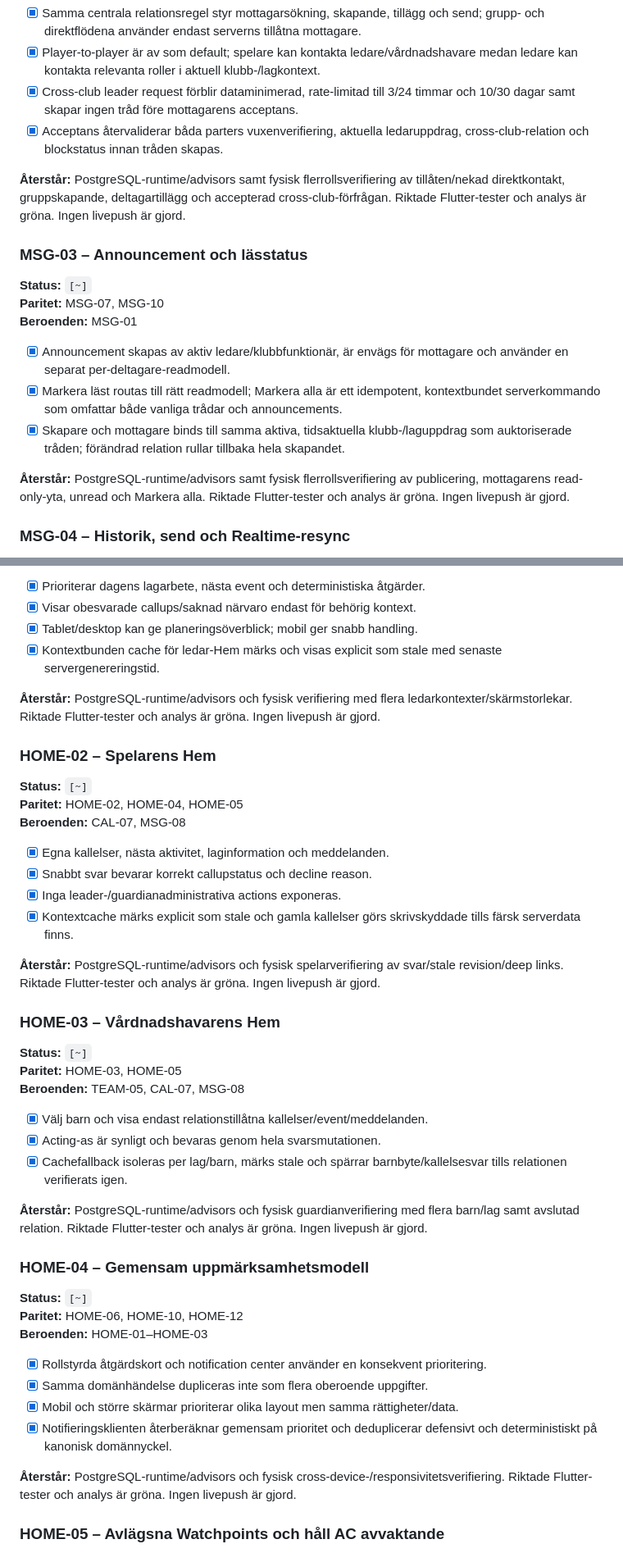
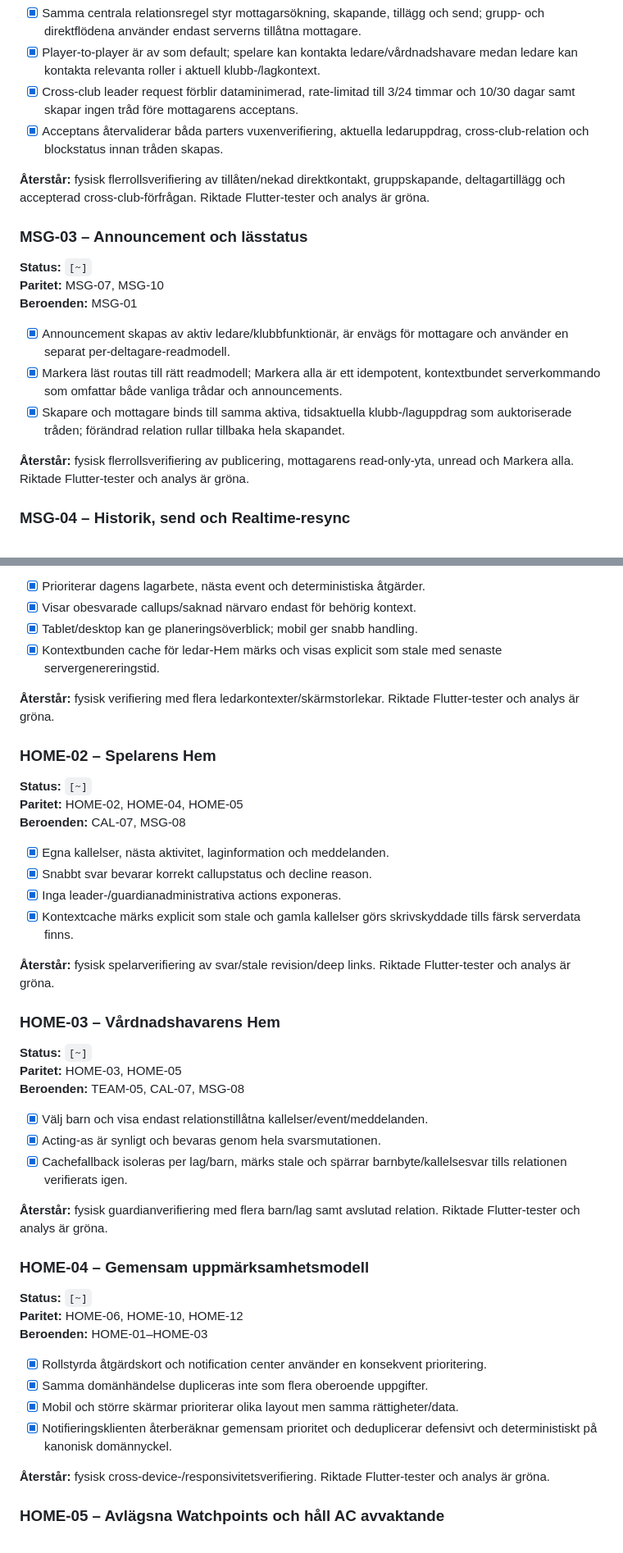
Before and after one commit to ilbiscione-grande/teamzoneapp, a Markdown page: docs/implementation/core_app_delivery_cards.md, 2 parts joined by grey strips. Shown at 82% size. GitHub-like rendering.

```diff
--- a/docs/implementation/core_app_delivery_cards.md
+++ b/docs/implementation/core_app_delivery_cards.md
@@ -585,7 +585,7 @@ Endast en våg ska normalt vara produktmässigt `pågår`. Tekniskt fristående
 - [x] Cross-club leader request förblir dataminimerad, rate-limitad till 3/24 timmar och 10/30 dagar samt skapar ingen tråd före mottagarens acceptans.
 - [x] Acceptans återvaliderar båda parters vuxenverifiering, aktuella ledaruppdrag, cross-club-relation och blockstatus innan tråden skapas.
 
-**Återstår:** PostgreSQL-runtime/advisors samt fysisk flerrollsverifiering av tillåten/nekad direktkontakt, gruppskapande, deltagartillägg och accepterad cross-club-förfrågan. Riktade Flutter-tester och analys är gröna. Ingen livepush är gjord.
+**Återstår:** fysisk flerrollsverifiering av tillåten/nekad direktkontakt, gruppskapande, deltagartillägg och accepterad cross-club-förfrågan. Riktade Flutter-tester och analys är gröna.
 
 ### MSG-03 – Announcement och lässtatus
 
@@ -597,7 +597,7 @@ Endast en våg ska normalt vara produktmässigt `pågår`. Tekniskt fristående
 - [x] Markera läst routas till rätt readmodell; Markera alla är ett idempotent, kontextbundet serverkommando som omfattar både vanliga trådar och announcements.
 - [x] Skapare och mottagare binds till samma aktiva, tidsaktuella klubb-/laguppdrag som auktoriserade tråden; förändrad relation rullar tillbaka hela skapandet.
 
-**Återstår:** PostgreSQL-runtime/advisors samt fysisk flerrollsverifiering av publicering, mottagarens read-only-yta, unread och Markera alla. Riktade Flutter-tester och analys är gröna. Ingen livepush är gjord.
+**Återstår:** fysisk flerrollsverifiering av publicering, mottagarens read-only-yta, unread och Markera alla. Riktade Flutter-tester och analys är gröna.
 
 ### MSG-04 – Historik, send och Realtime-resync
 
@@ -680,7 +680,7 @@ Endast en våg ska normalt vara produktmässigt `pågår`. Tekniskt fristående
 - [x] Tablet/desktop kan ge planeringsöverblick; mobil ger snabb handling.
 - [x] Kontextbunden cache för ledar-Hem märks och visas explicit som stale med senaste servergenereringstid.
 
-**Återstår:** PostgreSQL-runtime/advisors och fysisk verifiering med flera ledarkontexter/skärmstorlekar. Riktade Flutter-tester och analys är gröna. Ingen livepush är gjord.
+**Återstår:** fysisk verifiering med flera ledarkontexter/skärmstorlekar. Riktade Flutter-tester och analys är gröna.
 
 ### HOME-02 – Spelarens Hem
 
@@ -693,7 +693,7 @@ Endast en våg ska normalt vara produktmässigt `pågår`. Tekniskt fristående
 - [x] Inga leader-/guardianadministrativa actions exponeras.
 - [x] Kontextcache märks explicit som stale och gamla kallelser görs skrivskyddade tills färsk serverdata finns.
 
-**Återstår:** PostgreSQL-runtime/advisors och fysisk spelarverifiering av svar/stale revision/deep links. Riktade Flutter-tester och analys är gröna. Ingen livepush är gjord.
+**Återstår:** fysisk spelarverifiering av svar/stale revision/deep links. Riktade Flutter-tester och analys är gröna.
 
 ### HOME-03 – Vårdnadshavarens Hem
 
@@ -705,7 +705,7 @@ Endast en våg ska normalt vara produktmässigt `pågår`. Tekniskt fristående
 - [x] Acting-as är synligt och bevaras genom hela svarsmutationen.
 - [x] Cachefallback isoleras per lag/barn, märks stale och spärrar barnbyte/kallelsesvar tills relationen verifierats igen.
 
-**Återstår:** PostgreSQL-runtime/advisors och fysisk guardianverifiering med flera barn/lag samt avslutad relation. Riktade Flutter-tester och analys är gröna. Ingen livepush är gjord.
+**Återstår:** fysisk guardianverifiering med flera barn/lag samt avslutad relation. Riktade Flutter-tester och analys är gröna.
 
 ### HOME-04 – Gemensam uppmärksamhetsmodell
 
@@ -718,7 +718,7 @@ Endast en våg ska normalt vara produktmässigt `pågår`. Tekniskt fristående
 - [x] Mobil och större skärmar prioriterar olika layout men samma rättigheter/data.
 - [x] Notifieringsklienten återberäknar gemensam prioritet och deduplicerar defensivt och deterministiskt på kanonisk domännyckel.
 
-**Återstår:** PostgreSQL-runtime/advisors och fysisk cross-device-/responsivitetsverifiering. Riktade Flutter-tester och analys är gröna. Ingen livepush är gjord.
+**Återstår:** fysisk cross-device-/responsivitetsverifiering. Riktade Flutter-tester och analys är gröna.
 
 ### HOME-05 – Avlägsna Watchpoints och håll AC avvaktande
 
```
Also changed, not shown: other parts of docs/implementation/core_app_delivery_cards.md (+57 -57 lines).
